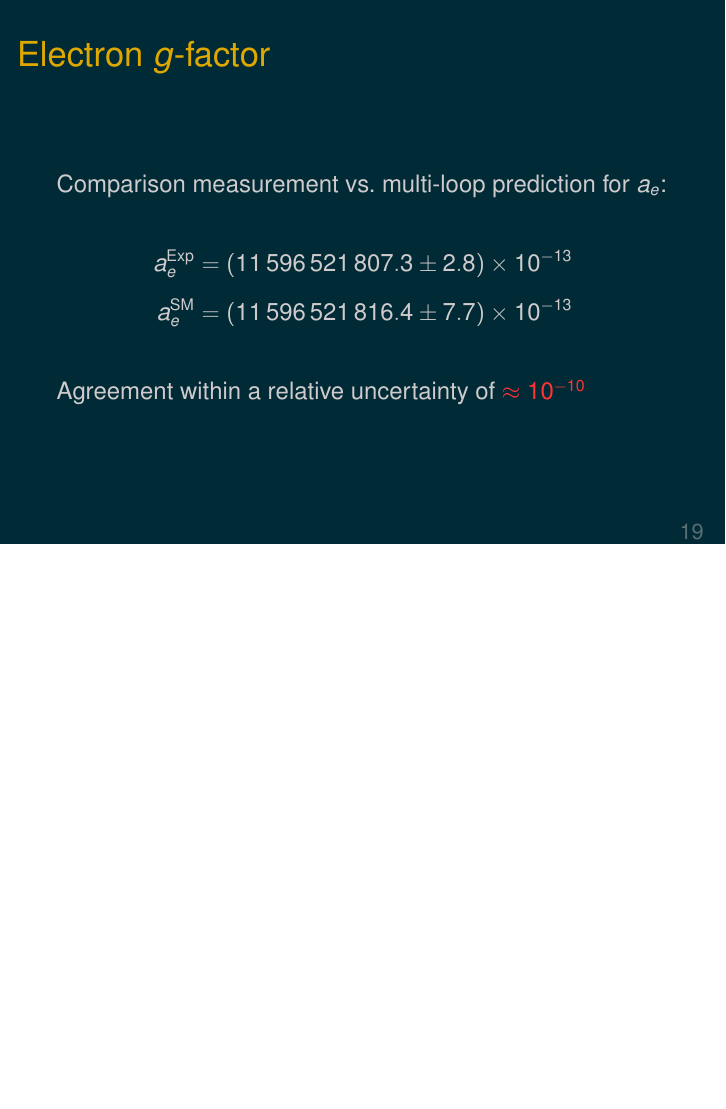
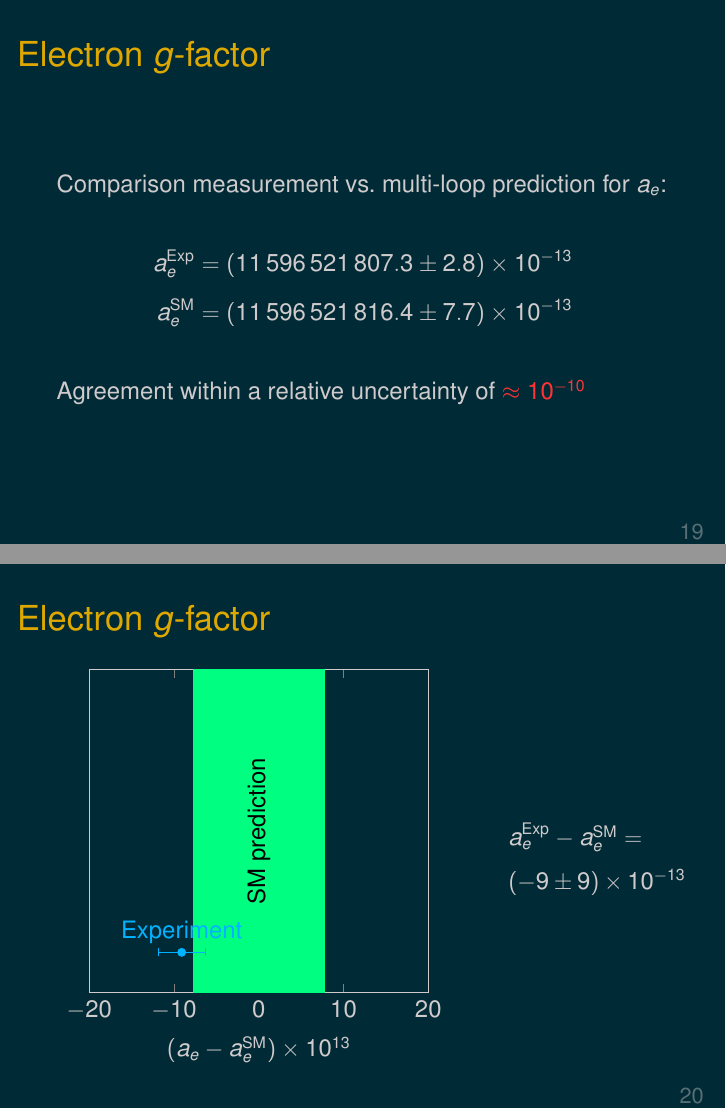
Before and after one commit to Expander/talk-Flensburg-2022-gm2, LaTeX slides (talk.tex): page 40 of 47 before the commit and pages 40 and 41 of 48 after it, the two joined at a grey line, the shorter picture padded with empty space. Compiled offline with pdfLaTeX.

Commit message:
adding plot for illustration

```diff
--- a/talk.tex
+++ b/talk.tex
@@ -121,11 +121,17 @@
 \newcommand{\amuExp}{11659206.1}
 \newcommand{\numamuExp}{\num{\amuExp}}
 \newcommand{\DamuExp}{4.1} % uncertainty
+\newcommand{\aeExp}{11596521807.3}
+\newcommand{\numaeExp}{\num{\aeExp}}
+\newcommand{\DaeExp}{2.8}
 
 % SM
 \newcommand{\amuSM}{11659181.0}
 \newcommand{\numamuSM}{\num{\amuSM}}
 \newcommand{\DamuSM}{4.3}
+\newcommand{\aeSM}{11596521816.4}
+\newcommand{\numaeSM}{\num{\aeSM}}
+\newcommand{\DaeSM}{7.7}
 
 \definecolor{red}{rgb}{1.0,0.2,0.2}
 \definecolor{blue}{rgb}{0,0.7,1.0}
@@ -706,13 +712,48 @@
   \end{itemize}
 }
 
-\begin{frame}{Electron $g$-factor}
+%%%%%%%%%%%%%%%%%%%%%%%%%%%%%%%%%%%%%%%%%%%%%%%%%%
+
+\section{Electron $g$-factor}
+
+\begin{frame}{\insertsection}
   Comparison measurement vs.\ multi-loop prediction for $a_e$:
   \begin{align*}
-    a_e^\Exp &= (\num{11596521807.3}\pm \num{2.8})\times 10^{-13} \\
-    a_e^\SM  &= (\num{11596521816.4}\pm \num{7.7})\times 10^{-13}
+    a_e^\Exp &= (\numaeExp\pm \num{\DaeExp})\times 10^{-13} \\
+    a_e^\SM  &= (\numaeSM \pm \num{\DaeSM})\times 10^{-13}
   \end{align*}
   Agreement within a relative uncertainty of \textcolor{red}{$\approx\num{e-10}$}
+\end{frame}
+
+\begin{frame}{\insertsection}
+  \begin{columns}
+    \column{0.7\textwidth}
+    \begin{center}
+      \begin{tikzpicture}
+        \begin{axis}[
+          width=\textwidth,
+          height=0.8\textheight,
+          xlabel = {$(a_e - a_e^\SM)\times 10^{13}$},
+          ymajorticks = false,
+          xmin = -20, xmax = 20,
+          ymin = 0, ymax = 4,
+          ]
+          \draw[fill,green] (-\DaeSM, 0) rectangle (\DaeSM, 4);
+          \addplot[blue,only marks,mark=*,error bars/.cd,x dir=both, x explicit] coordinates {
+            % (\aeExp  - \aeSM, 0.5) +- (\DaeExp , 0)
+            (-9.1, 0.5) +- (\DaeExp , 0)
+          };
+          \node[above,blue] at (-9.1, 0.5) {Experiment};
+          \node[black,rotate=90] at (0, 2) {SM prediction};
+        \end{axis}
+      \end{tikzpicture}
+    \end{center}
+
+    \column{0.29\textwidth}
+    % $a_e^{\Exp} - a_e^\SM = (-9.1 \pm 8.2)\times 10^{-13}$
+    $a_e^{\Exp} - a_e^\SM = (-9 \pm 9)\times 10^{-13}$
+
+  \end{columns}
 \end{frame}
 
 %%%%%%%%%%%%%%%%%%%%%%%%%%%%%%%%%%%%%%%%%%%%%%%%%%
```
